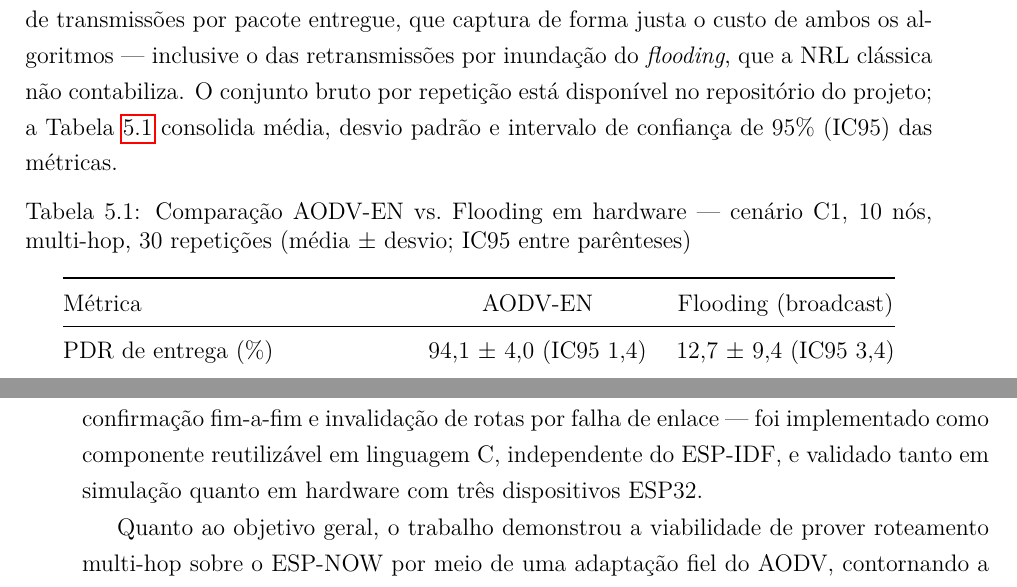
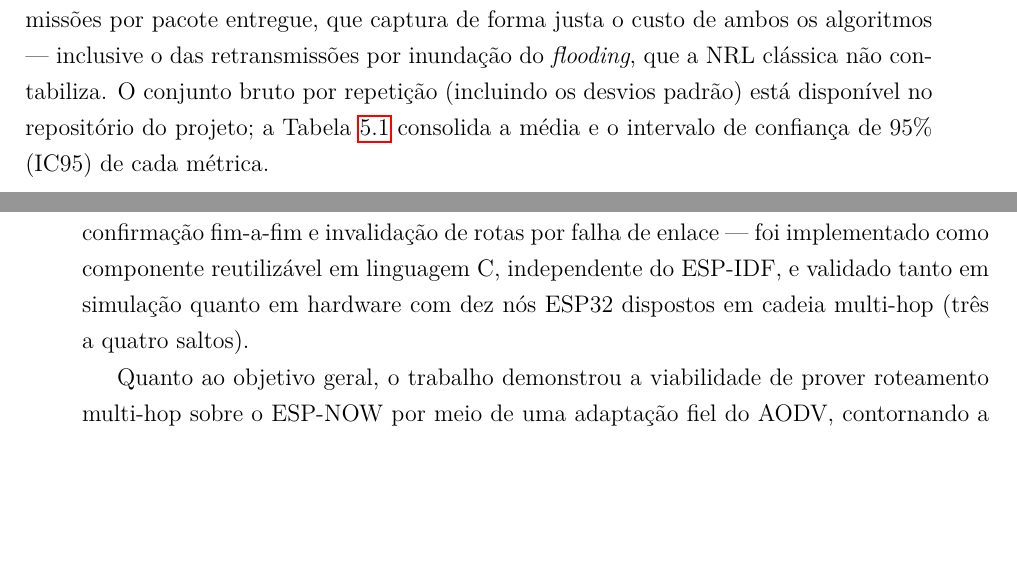
Before and after one commit to nextsync/aodv-en, a LaTeX thesis (tcc_latex/Template_Pacheco_TCC.tex, which reads tcc_latex/documentos/capitulo_5.tex, tcc_latex/documentos/capitulo_6.tex): two parts of pages 71 and 78 of 81, joined at a grey line, cut so that both start at the same text, the shorter picture padded with empty space. Compiled offline with pdfLaTeX.

Commit message:
docs(tcc): correcoes finais pos-compilacao + limpeza (compila 81p, 0 warnings)
- tab:comparacao: longtable -> tabular (corrige label 'multiply defined') e
  formato padronizado p/ media +/- IC95 uniforme em todas as metricas.
- cap6: 'tres dispositivos ESP32' -> 'dez nos em cadeia multi-hop' (erro factual).
- cap3: 'TTL\textgreater0' -> 'TTL > 0'; cap2: '\textasciitilde' -> '$\sim$'.
- remove imagens orfas do projeto-template antigo (FELIZ/TRISTE/NEUTRA emocoes)
  e figuras superseded (fig_hw_channel, fig_latency_seeds).
- compilado via docker texlive: 81 paginas, sem erro nem referencia/citacao indefinida.
Auditoria multi-agente da tese inteira (refs/numeros/completude/escrita).

```diff
--- a/tcc_latex/documentos/capitulo_5.tex
+++ b/tcc_latex/documentos/capitulo_5.tex
@@ -80,11 +80,7 @@ normalizada (NRL, mensagens de controle por dado entregue), reporta-se o
 total de transmissões por pacote entregue, que captura de forma justa o
 custo de ambos os algoritmos --- inclusive o das retransmissões por
 inundação do \emph{flooding}, que a NRL clássica não contabiliza. O
-conjunto bruto por repetição está disponível no repositório do projeto; a
-Tabela~\ref{tab:comparacao} consolida média, desvio padrão e intervalo de
-confiança de 95\% (IC95) das métricas.
+conjunto bruto por repetição (incluindo os desvios padrão) está disponível
+no repositório do projeto; a Tabela~\ref{tab:comparacao} consolida a média
+e o intervalo de confiança de 95\% (IC95) de cada métrica.
 
-{\def\LTcaptype{table}
-\begin{longtable}[]{@{}lcc@{}}
-\caption{Comparação AODV-EN vs.~Flooding em hardware --- cenário C1, 10 nós, multi-hop, 30 repetições (média $\pm$ desvio; IC95 entre parênteses)}\label{tab:comparacao}\\
-\toprule\noalign{}
@@ -91,7 +92 @@ confiança de 95\% (IC95) das métricas.
 Métrica & AODV-EN & Flooding (broadcast) \\
-\midrule\noalign{}
-\endhead
-\bottomrule\noalign{}
-\endlastfoot
-PDR de entrega (\%) & 94,1 ± 4,0 (IC95 1,4) & 12,7 ± 9,4 (IC95 3,4) \\
-PDR confirmação ida-volta (\%) & 91,7 ± 11,6 (IC95 4,2) & 3,7 ± 2,4 (IC95 0,8) \\
--- a/tcc_latex/documentos/capitulo_6.tex
+++ b/tcc_latex/documentos/capitulo_6.tex
@@ -9,7 +9,8 @@ módulos ESP32. O núcleo reativo do protocolo --- descoberta de rotas sob deman
 tabelas de rota com números de sequência, lista de precursores, fila de dados
 pendentes, confirmação fim-a-fim e invalidação de rotas por falha de enlace --- foi
 implementado como componente reutilizável em linguagem C, independente do ESP-IDF,
-e validado tanto em simulação quanto em hardware com três dispositivos ESP32.
+e validado tanto em simulação quanto em hardware com dez nós ESP32 dispostos
+em cadeia multi-hop (três a quatro saltos).
 
 Quanto ao objetivo geral, o trabalho demonstrou a viabilidade de prover roteamento
 multi-hop sobre o ESP-NOW por meio de uma adaptação fiel do AODV, contornando a
```
Also changed, not shown: tcc_latex/documentos/capitulo_2.tex (+2 -2 lines), tcc_latex/documentos/capitulo_3.tex (+1 -1 lines), tcc_latex/Template_Pacheco_TCC.bbl, tcc_latex/Template_Pacheco_TCC.pdf, tcc_latex/figuras/FELIZ_16 (1).png (deleted), tcc_latex/figuras/FELIZ_16 (2).png (deleted), tcc_latex/figuras/FELIZ_16.png (deleted), tcc_latex/figuras/NEUTRA_7 (1).png (deleted), tcc_latex/figuras/NEUTRA_7 (2).png (deleted), tcc_latex/figuras/NEUTRA_7.png (deleted), tcc_latex/figuras/TRISTE_1 (1).png (deleted), tcc_latex/figuras/TRISTE_1 (2).png (deleted), tcc_latex/figuras/TRISTE_1.png (deleted), tcc_latex/figuras/fig_hw_channel.png (deleted), 4 more files, 13 other files.
